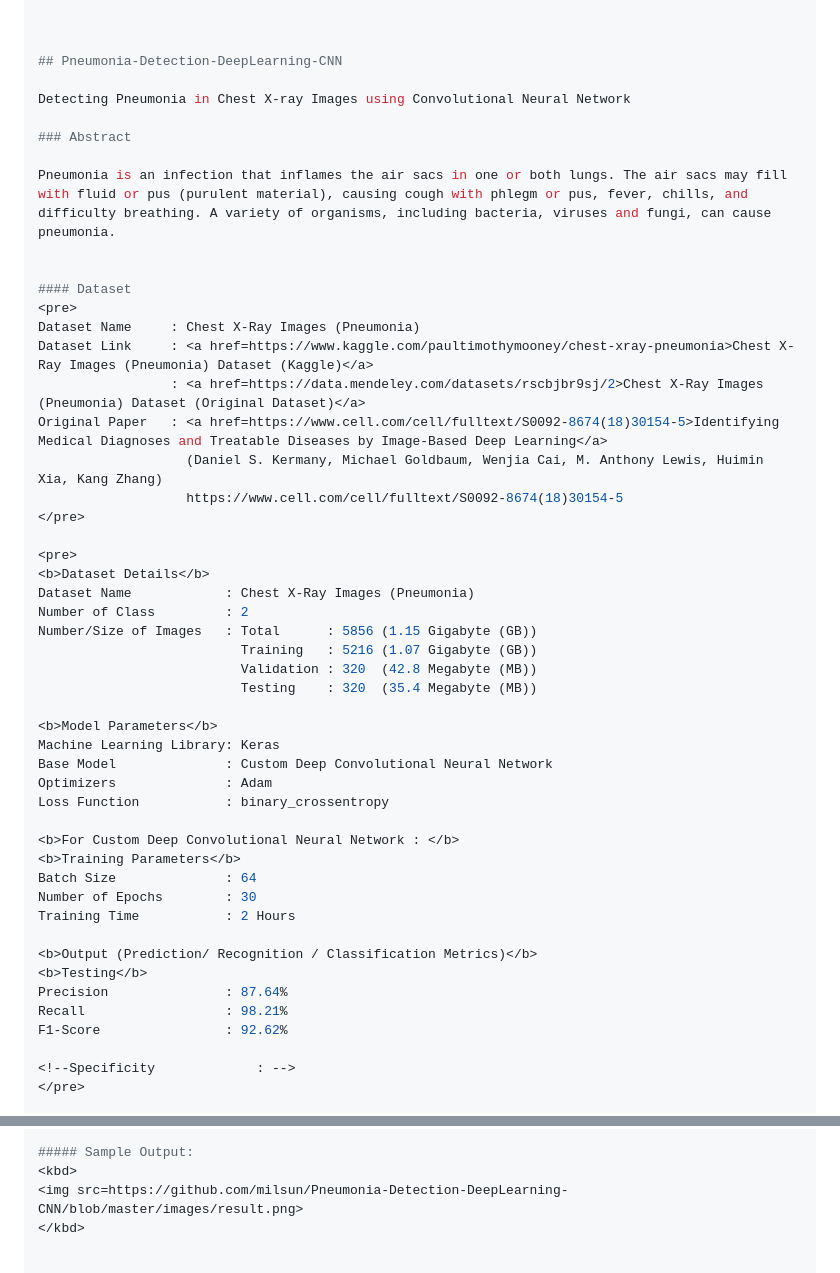
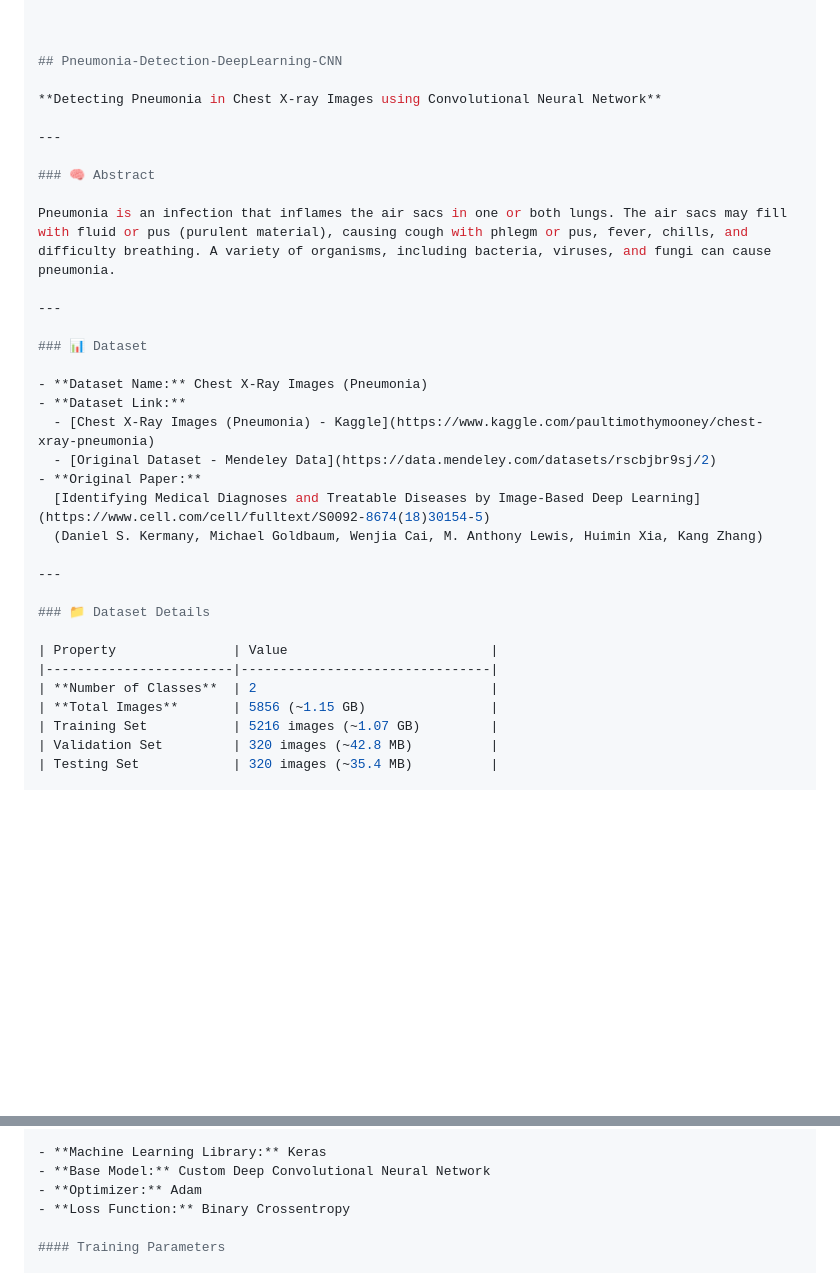
Before and after one commit to HieuTruongIT/chest_xray_cnn_project, a Markdown page: README.md, 2 parts joined by grey strips. Drawn GitHub-style; blank space fills up the shorter version.

```diff
--- a/README.md
+++ b/README.md
@@ -68,50 +68,35 @@ chest_xray_cnn_project/
 
 ## Pneumonia-Detection-DeepLearning-CNN
 
-Detecting Pneumonia in Chest X-ray Images using Convolutional Neural Network
+**Detecting Pneumonia in Chest X-ray Images using Convolutional Neural Network**
 
-### Abstract
+---
 
-Pneumonia is an infection that inflames the air sacs in one or both lungs. The air sacs may fill with fluid or pus (purulent material), causing cough with phlegm or pus, fever, chills, and difficulty breathing. A variety of organisms, including bacteria, viruses and fungi, can cause pneumonia.
+### 🧠 Abstract
 
+Pneumonia is an infection that inflames the air sacs in one or both lungs. The air sacs may fill with fluid or pus (purulent material), causing cough with phlegm or pus, fever, chills, and difficulty breathing. A variety of organisms, including bacteria, viruses, and fungi can cause pneumonia.
 
-#### Dataset
-<pre>
-Dataset Name     : Chest X-Ray Images (Pneumonia)
-Dataset Link     : <a href=https://www.kaggle.com/paultimothymooney/chest-xray-pneumonia>Chest X-Ray Images (Pneumonia) Dataset (Kaggle)</a>
-                 : <a href=https://data.mendeley.com/datasets/rscbjbr9sj/2>Chest X-Ray Images (Pneumonia) Dataset (Original Dataset)</a>
-Original Paper   : <a href=https://www.cell.com/cell/fulltext/S0092-8674(18)30154-5>Identifying Medical Diagnoses and Treatable Diseases by Image-Based Deep Learning</a>
-                   (Daniel S. Kermany, Michael Goldbaum, Wenjia Cai, M. Anthony Lewis, Huimin Xia, Kang Zhang)
-                   https://www.cell.com/cell/fulltext/S0092-8674(18)30154-5
-</pre>
+---
 
-<pre>
-<b>Dataset Details</b>
-Dataset Name            : Chest X-Ray Images (Pneumonia)
-Number of Class         : 2
-Number/Size of Images   : Total      : 5856 (1.15 Gigabyte (GB))
-                          Training   : 5216 (1.07 Gigabyte (GB))
-                          Validation : 320  (42.8 Megabyte (MB))
-                          Testing    : 320  (35.4 Megabyte (MB))
+### 📊 Dataset
 
-<b>Model Parameters</b>
-Machine Learning Library: Keras
-Base Model              : Custom Deep Convolutional Neural Network
-Optimizers              : Adam
-Loss Function           : binary_crossentropy
+- **Dataset Name:** Chest X-Ray Images (Pneumonia)
+- **Dataset Link:**
+  - [Chest X-Ray Images (Pneumonia) - Kaggle](https://www.kaggle.com/paultimothymooney/chest-xray-pneumonia)
+  - [Original Dataset - Mendeley Data](https://data.mendeley.com/datasets/rscbjbr9sj/2)
+- **Original Paper:**
+  [Identifying Medical Diagnoses and Treatable Diseases by Image-Based Deep Learning](https://www.cell.com/cell/fulltext/S0092-8674(18)30154-5)
+  (Daniel S. Kermany, Michael Goldbaum, Wenjia Cai, M. Anthony Lewis, Huimin Xia, Kang Zhang)
 
-<b>For Custom Deep Convolutional Neural Network : </b>
-<b>Training Parameters</b>
-Batch Size              : 64
-Number of Epochs        : 30
-Training Time           : 2 Hours
+---
 
-<b>Output (Prediction/ Recognition / Classification Metrics)</b>
-<b>Testing</b>
-Precision               : 87.64%
-Recall                  : 98.21%
-F1-Score                : 92.62%
+### 📁 Dataset Details
 
-<!--Specificity             : -->
-</pre>
+| Property               | Value                          |
+|------------------------|--------------------------------|
+| **Number of Classes**  | 2                              |
+| **Total Images**       | 5856 (~1.15 GB)                |
+| Training Set           | 5216 images (~1.07 GB)         |
+| Validation Set         | 320 images (~42.8 MB)          |
+| Testing Set            | 320 images (~35.4 MB)          |
 
@@ -127,7 +106,8 @@ F1-Score                : 92.62%
 
-##### Sample Output:
-<kbd>
-<img src=https://github.com/milsun/Pneumonia-Detection-DeepLearning-CNN/blob/master/images/result.png>
-</kbd>
+- **Machine Learning Library:** Keras
+- **Base Model:** Custom Deep Convolutional Neural Network
+- **Optimizer:** Adam
+- **Loss Function:** Binary Crossentropy
 
+#### Training Parameters
 
```
Also changed, not shown: other parts of README.md (+45 -18 lines).
